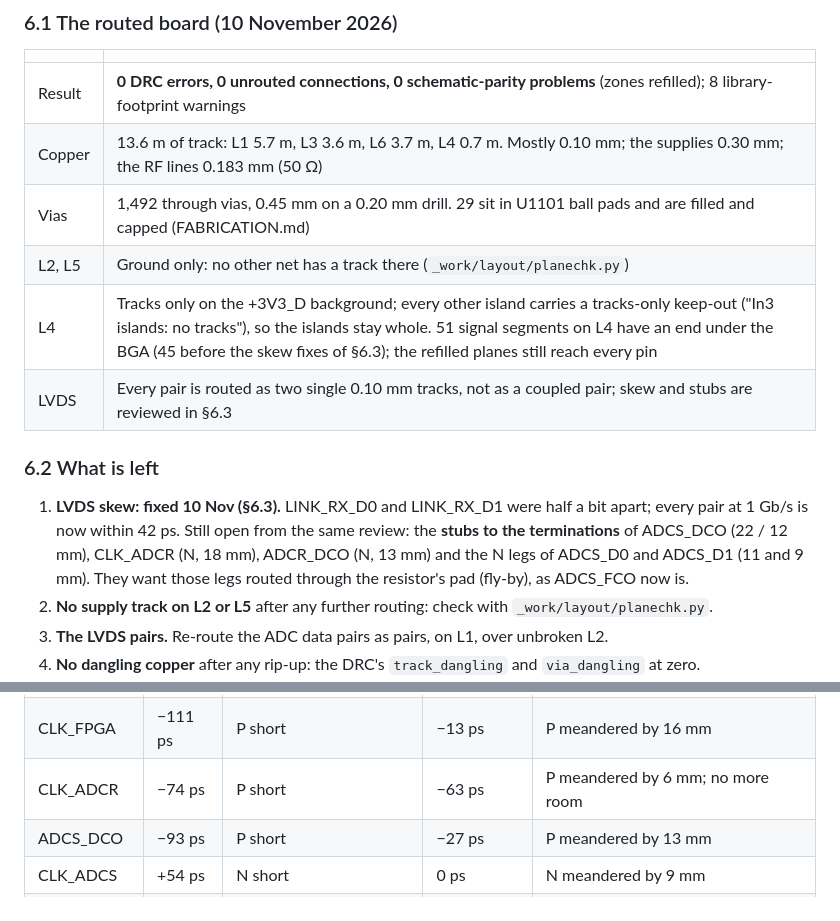
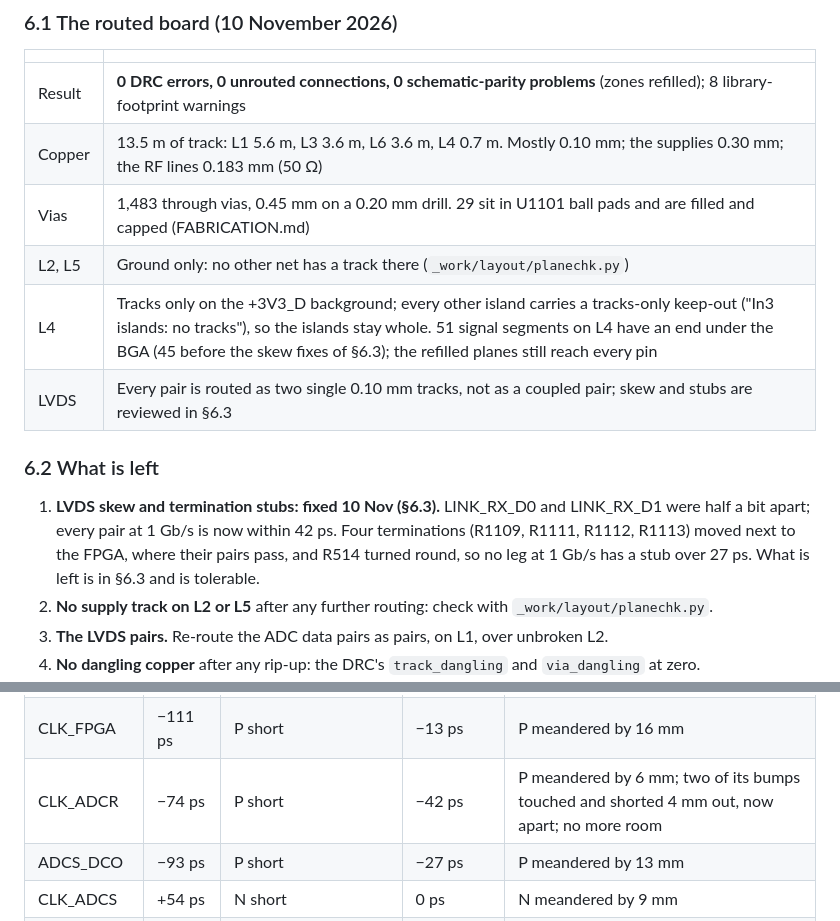
Before and after one commit to PabloSoage/kv260-ias2rf, a Markdown page: docs/LAYOUT.md, 2 parts joined by grey strips. Drawn GitHub-style.

```diff
--- a/docs/LAYOUT.md
+++ b/docs/LAYOUT.md
@@ -238,19 +239,18 @@ Parts chosen for this step, each checked against its datasheet (all fetched by
 | | |
 |---|---|
 | Result | **0 DRC errors, 0 unrouted connections, 0 schematic-parity problems** (zones refilled); 8 library-footprint warnings |
-| Copper | 13.6 m of track: L1 5.7 m, L3 3.6 m, L6 3.7 m, L4 0.7 m. Mostly 0.10 mm; the supplies 0.30 mm; the RF lines 0.183 mm (50 Ω) |
-| Vias | 1,492 through vias, 0.45 mm on a 0.20 mm drill. 29 sit in U1101 ball pads and are filled and capped (FABRICATION.md) |
+| Copper | 13.5 m of track: L1 5.6 m, L3 3.6 m, L6 3.6 m, L4 0.7 m. Mostly 0.10 mm; the supplies 0.30 mm; the RF lines 0.183 mm (50 Ω) |
+| Vias | 1,483 through vias, 0.45 mm on a 0.20 mm drill. 29 sit in U1101 ball pads and are filled and capped (FABRICATION.md) |
 | L2, L5 | Ground only: no other net has a track there (`_work/layout/planechk.py`) |
 | L4 | Tracks only on the +3V3_D background; every other island carries a tracks-only keep-out ("In3 islands: no tracks"), so the islands stay whole. 51 signal segments on L4 have an end under the BGA (45 before the skew fixes of §6.3); the refilled planes still reach every pin |
 | LVDS | Every pair is routed as two single 0.10 mm tracks, not as a coupled pair; skew and stubs are reviewed in §6.3 |
 
 ### 6.2 What is left
 
-1. **LVDS skew: fixed 10 Nov (§6.3).** LINK_RX_D0 and LINK_RX_D1 were half a bit apart; every
-   pair at 1 Gb/s is now within 42 ps. Still open from the same review: the **stubs to the
-   terminations** of ADCS_DCO (22 / 12 mm), CLK_ADCR (N, 18 mm), ADCR_DCO (N, 13 mm) and the N
-   legs of ADCS_D0 and ADCS_D1 (11 and 9 mm). They want those legs routed through the resistor's
-   pad (fly-by), as ADCS_FCO now is.
+1. **LVDS skew and termination stubs: fixed 10 Nov (§6.3).** LINK_RX_D0 and LINK_RX_D1 were half
+   a bit apart; every pair at 1 Gb/s is now within 42 ps. Four terminations (R1109, R1111, R1112,
+   R1113) moved next to the FPGA, where their pairs pass, and R514 turned round, so no leg at
+   1 Gb/s has a stub over 27 ps. What is left is in §6.3 and is tolerable.
 2. **No supply track on L2 or L5** after any further routing: check with `_work/layout/planechk.py`.
 3. **The LVDS pairs.** Re-route the ADC data pairs as pairs, on L1, over unbroken L2.
 4. **No dangling copper** after any rip-up: the DRC's `track_dangling` and `via_dangling` at zero.
@@ -290,7 +290,7 @@ that board had:
 | LINK_RX_D0 | −478 ps | N looped down to y 190 and back (187 mm) | +4 ps | N re-routed (52 mm in the middle); P meandered by 15 mm on L1 |
 | ADCS_D1 | +152 ps | N short | +42 ps | N meandered by 18 mm (as far as the room goes) |
 | CLK_FPGA | −111 ps | P short | −13 ps | P meandered by 16 mm |
-| CLK_ADCR | −74 ps | P short | −63 ps | P meandered by 6 mm; no more room |
+| CLK_ADCR | −74 ps | P short | −42 ps | P meandered by 6 mm; two of its bumps touched and shorted 4 mm out, now apart; no more room |
 | ADCS_DCO | −93 ps | P short | −27 ps | P meandered by 13 mm |
 | CLK_ADCS | +54 ps | N short | 0 ps | N meandered by 9 mm |
 | ADCS_FCO | −11 ps | No skew, but a **55 mm stub** on N to R1114 (346 ps) | −27 ps, stubs 3 / 5 ps | N re-routed through R1114's pad (fly-by), as P was; P meandered by 11 mm |
```
Also changed, not shown: other parts of docs/LAYOUT.md (+27 -13 lines), README.md (+7 -8 lines), docs/FABRICATION.md (+16 -6 lines), docs/img/board_bottom.png, docs/img/board_iso.png, 3 other files.
